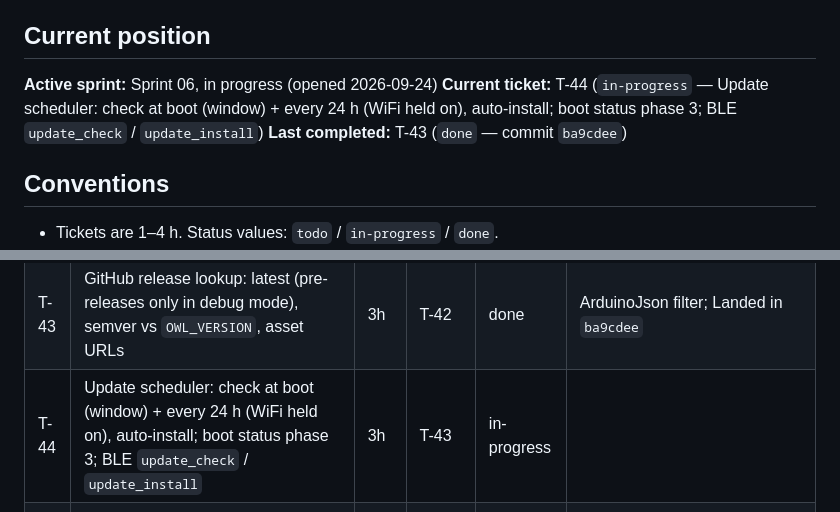
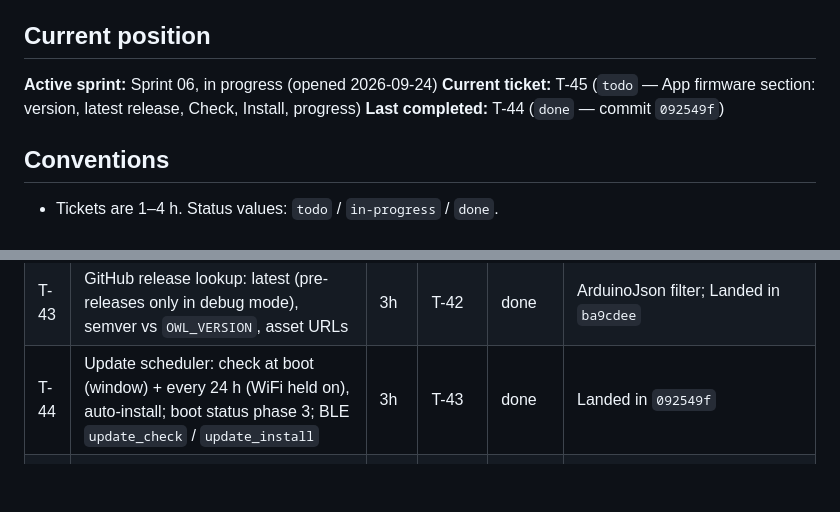
Before and after one commit to the-louie/rgb-owl, a Markdown page: TODO.md, 2 parts joined by grey strips. Rendered like a GitHub page; blank space fills up the shorter version.

Commit message:
T-44: close

```diff
--- a/TODO.md
+++ b/TODO.md
@@ -6,8 +6,8 @@ Spec: [SPEC.md](SPEC.md). Agent rules and ledger: [AGENTS.md](AGENTS.md).
 ## Current position
 
 **Active sprint:** Sprint 06, in progress (opened 2026-09-24)
-**Current ticket:** T-44 (`in-progress` — Update scheduler: check at boot (window) + every 24 h (WiFi held on), auto-install; boot status phase 3; BLE `update_check` / `update_install`)
-**Last completed:** T-43 (`done` — commit `ba9cdee`)
+**Current ticket:** T-45 (`todo` — App firmware section: version, latest release, Check, Install, progress)
+**Last completed:** T-44 (`done` — commit `092549f`)
 
 ## Conventions
 
@@ -129,7 +129,7 @@ events; an unsigned or tampered one is refused; a crash-looping image rolls back
 | T-41 | Firmware signing: ECDSA P-256 over SHA-256, `tools/sign-firmware.py`, key in gitignored `keys/`, public key in `include/`; owl verifies with mbedTLS | 4h | — | done | Landed in `314efe3` |
 | T-42 | Installer: stream an image URL (HTTPS, CA bundle) into the OTA slot + signature check + progress events; debug-mode `update_url` hook for testing | 4h | T-41 | done | Landed in `d6e1e86` |
 | T-43 | GitHub release lookup: latest (pre-releases only in debug mode), semver vs `OWL_VERSION`, asset URLs | 3h | T-42 | done | ArduinoJson filter; Landed in `ba9cdee` |
-| T-44 | Update scheduler: check at boot (window) + every 24 h (WiFi held on), auto-install; boot status phase 3; BLE `update_check` / `update_install` | 3h | T-43 | in-progress | |
+| T-44 | Update scheduler: check at boot (window) + every 24 h (WiFi held on), auto-install; boot status phase 3; BLE `update_check` / `update_install` | 3h | T-43 | done | Landed in `092549f` |
 | T-45 | App firmware section: version, latest release, Check, Install, progress | 3h | T-44 | todo | |
 | T-46 | APK release signing: keystore in gitignored `keys/`, `tools/build-app.sh release` | 1h | — | todo | CI secret later |
 | T-47 | App self-update: latest release `owl-app.apk`, versionCode compare, download + install prompt | 3h | T-46 | todo | |
```
